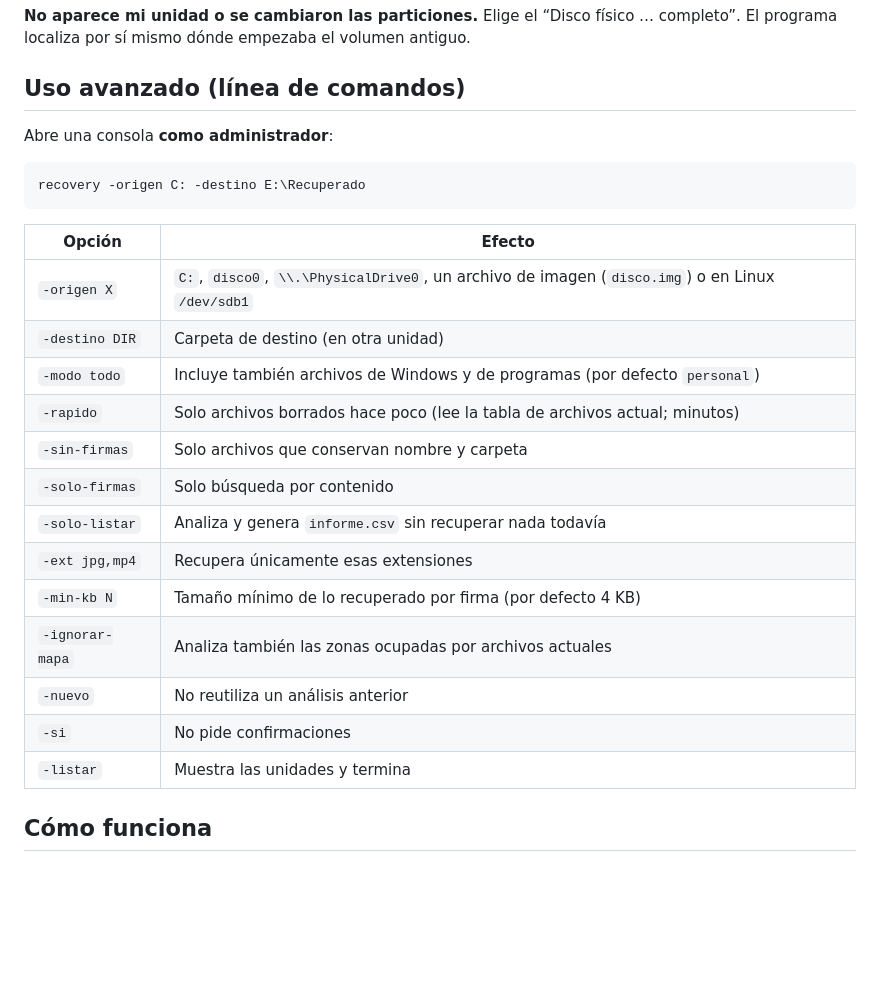
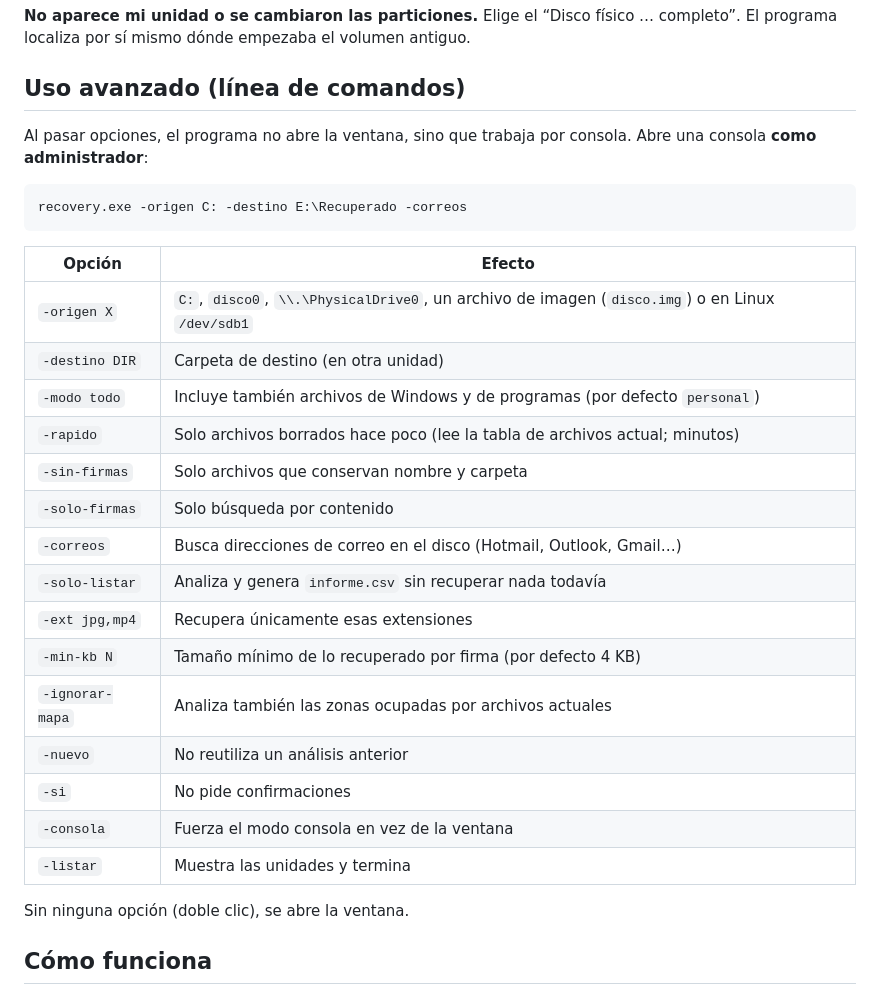
Before and after one commit to DieTad01/Recovery, a Markdown page: README.md, the part around one of its changes. GitHub-like rendering; blank space fills up the shorter version.

````diff
--- a/README.md
+++ b/README.md
@@ -99,10 +123,11 @@ antiguo.
 
 ## Uso avanzado (línea de comandos)
 
+Al pasar opciones, el programa no abre la ventana, sino que trabaja por consola.
 Abre una consola **como administrador**:
 
 ```
-recovery -origen C: -destino E:\Recuperado
+recovery.exe -origen C: -destino E:\Recuperado -correos
 ```
 
 | Opción           | Efecto |
@@ -113,13 +138,17 @@ recovery -origen C: -destino E:\Recuperado
 | `-rapido`        | Solo archivos borrados hace poco (lee la tabla de archivos actual; minutos) |
 | `-sin-firmas`    | Solo archivos que conservan nombre y carpeta |
 | `-solo-firmas`   | Solo búsqueda por contenido |
+| `-correos`       | Busca direcciones de correo en el disco (Hotmail, Outlook, Gmail…) |
 | `-solo-listar`   | Analiza y genera `informe.csv` sin recuperar nada todavía |
 | `-ext jpg,mp4`   | Recupera únicamente esas extensiones |
 | `-min-kb N`      | Tamaño mínimo de lo recuperado por firma (por defecto 4 KB) |
 | `-ignorar-mapa`  | Analiza también las zonas ocupadas por archivos actuales |
 | `-nuevo`         | No reutiliza un análisis anterior |
 | `-si`            | No pide confirmaciones |
+| `-consola`       | Fuerza el modo consola en vez de la ventana |
 | `-listar`        | Muestra las unidades y termina |
+
+Sin ninguna opción (doble clic), se abre la ventana.
 
 ## Cómo funciona
 
````
Also changed, not shown: other parts of README.md (+50 -18 lines), docs/ventana.png (added), docs/ventana_terminado.png (added), 8 other files.
